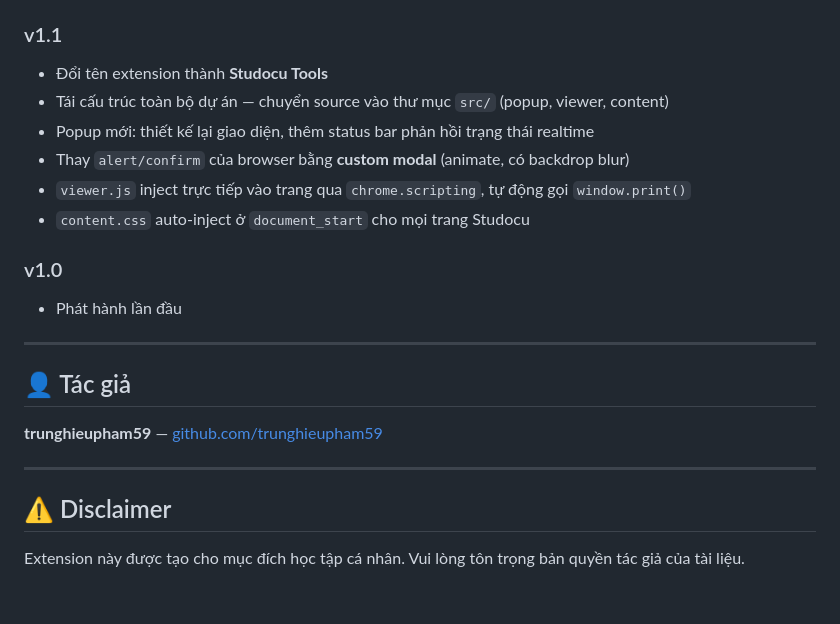
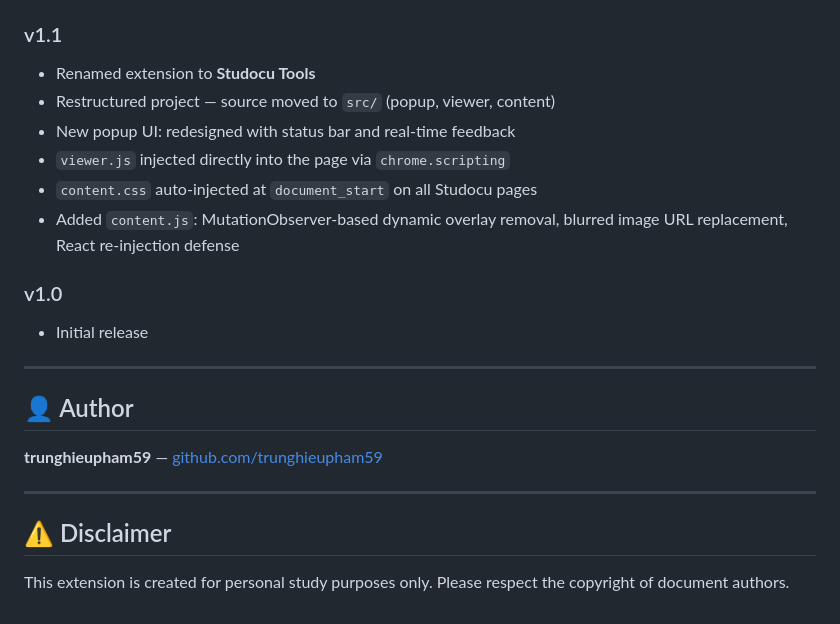
Before and after one commit to trunghieupham59/StudocuCleaner, a Markdown page: README.md, the part around one of its changes. GitHub-like rendering.

```diff
--- a/README.md
+++ b/README.md
@@ -126,17 +160,17 @@ Sau khi sửa code, nhấn nút ↺ **Reload** trên trang `chrome://extensions/
 ### v1.1
-- Đổi tên extension thành **Studocu Tools**
-- Tái cấu trúc toàn bộ dự án — chuyển source vào thư mục `src/` (popup, viewer, content)
-- Popup mới: thiết kế lại giao diện, thêm status bar phản hồi trạng thái realtime
-- Thay `alert/confirm` của browser bằng **custom modal** (animate, có backdrop blur)
-- `viewer.js` inject trực tiếp vào trang qua `chrome.scripting`, tự động gọi `window.print()`
-- `content.css` auto-inject ở `document_start` cho mọi trang Studocu
+- Renamed extension to **Studocu Tools**
+- Restructured project — source moved to `src/` (popup, viewer, content)
+- New popup UI: redesigned with status bar and real-time feedback
+- `viewer.js` injected directly into the page via `chrome.scripting`
+- `content.css` auto-injected at `document_start` on all Studocu pages
+- Added `content.js`: MutationObserver-based dynamic overlay removal, blurred image URL replacement, React re-injection defense
 
 ### v1.0
-- Phát hành lần đầu
+- Initial release
 
 ---
 
-## 👤 Tác giả
+## 👤 Author
 
 **trunghieupham59** — [github.com/trunghieupham59](https://github.com/trunghieupham59)
 
@@ -144,4 +178,4 @@ Sau khi sửa code, nhấn nút ↺ **Reload** trên trang `chrome://extensions/
 
 ## ⚠️ Disclaimer
 
-Extension này được tạo cho mục đích học tập cá nhân. Vui lòng tôn trọng bản quyền tác giả của tài liệu.
+This extension is created for personal study purposes only. Please respect the copyright of document authors.
```
Also changed, not shown: other parts of README.md (+88 -54 lines).
